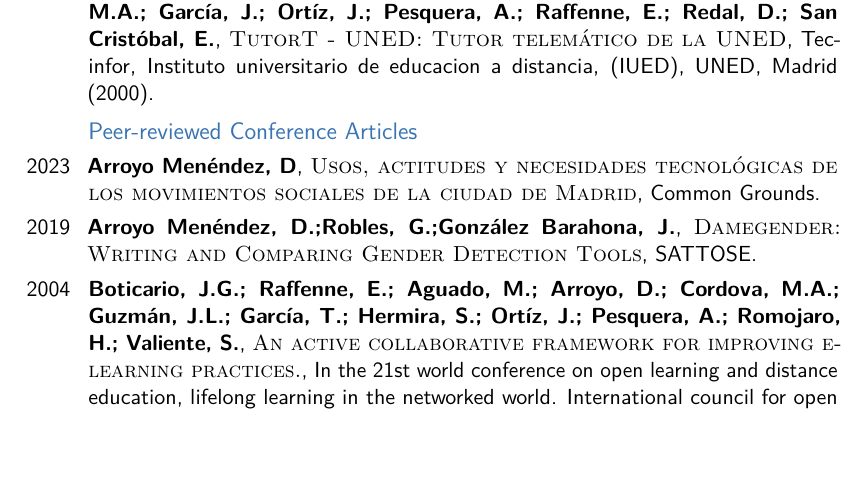
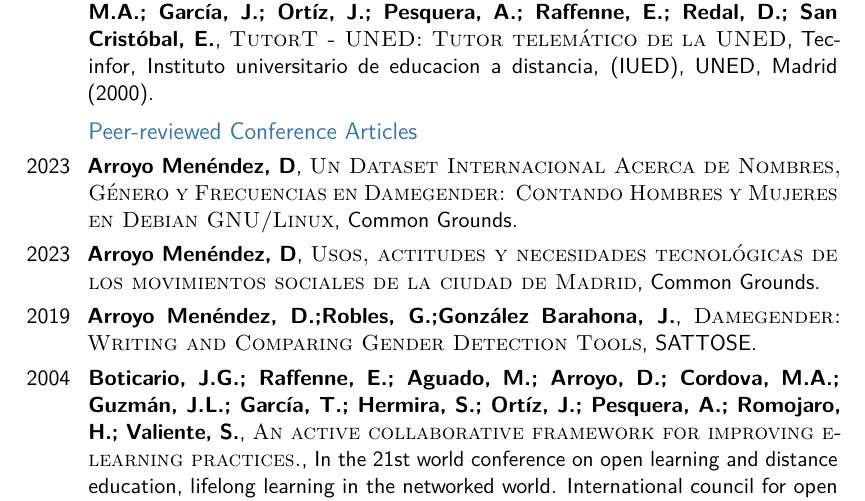
Before and after one commit to davidam/davidam.github.io, a LaTeX CV (docu/cv/cv_davidam.tex): part of page 3 of 4, cut so that both start at the same text, the shorter picture padded with empty space. Compiled offline with pdfLaTeX.

Commit message:
docu/cv/cv_davidam.tex: adding the new paper: Un Dataset Internacional Acerca de Nombres, Género y Frecuencias en Damegender: Contando Hombres y Mujeres en Debian GNU/Linux

```diff
--- a/docu/cv/cv_davidam.tex
+++ b/docu/cv/cv_davidam.tex
@@ -153,6 +153,7 @@
 
 \subsection{Peer-reviewed Conference Articles}
 
+\cventry{2023}{Arroyo Menéndez, D}{\textsc{Un Dataset Internacional Acerca de Nombres, Género y Frecuencias en Damegender: Contando Hombres y Mujeres en Debian GNU/Linux}}{Common Grounds}{}{}
 \cventry{2023}{Arroyo Menéndez, D}{\textsc{Usos, actitudes y necesidades tecnológicas de los movimientos sociales de la ciudad de Madrid}}{Common Grounds}{}{}
 \cventry{2019}{Arroyo Menéndez, D.;Robles, G.;González Barahona, J.}{\textsc{Damegender: Writing and Comparing Gender Detection Tools}}{SATTOSE}{}{}
 \cventry{2004}{Boticario, J.G.; Raffenne, E.; Aguado, M.; Arroyo, D.; Cordova, M.A.; Guzmán, J.L.; García, T.; Hermira, S.; Ortíz, J.; Pesquera, A.; Romojaro, H.; Valiente, S.}{\textsc{An active collaborative framework for improving e-learning practices.}}{In the 21st world conference on open learning and distance education, lifelong learning in the networked world.  International council for open and distance education (ICDE), Hong Kong (2004)}{}{}
```
